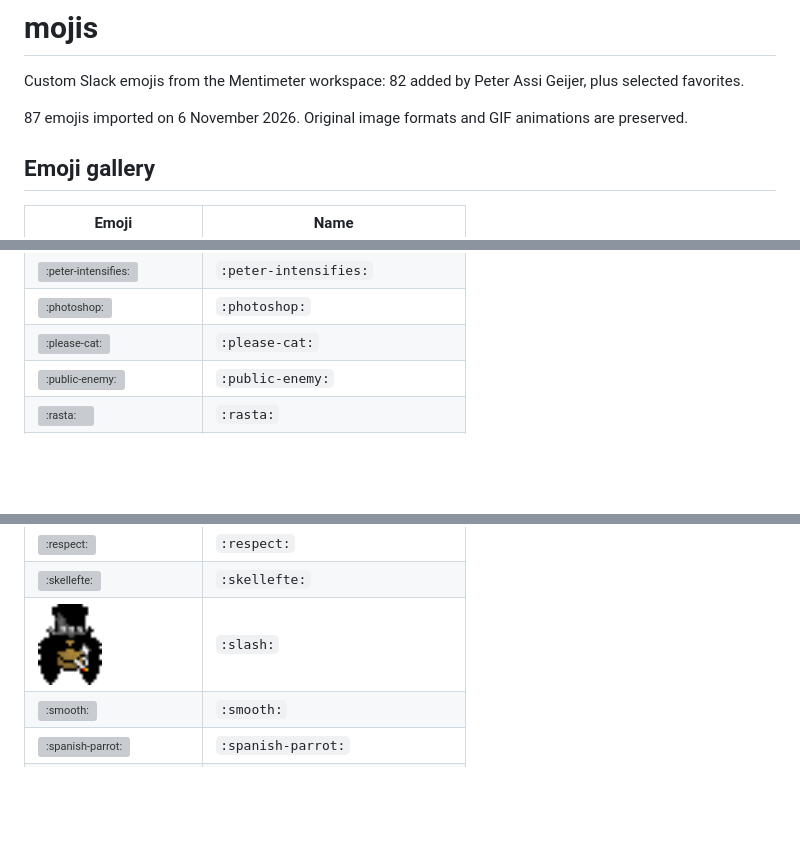
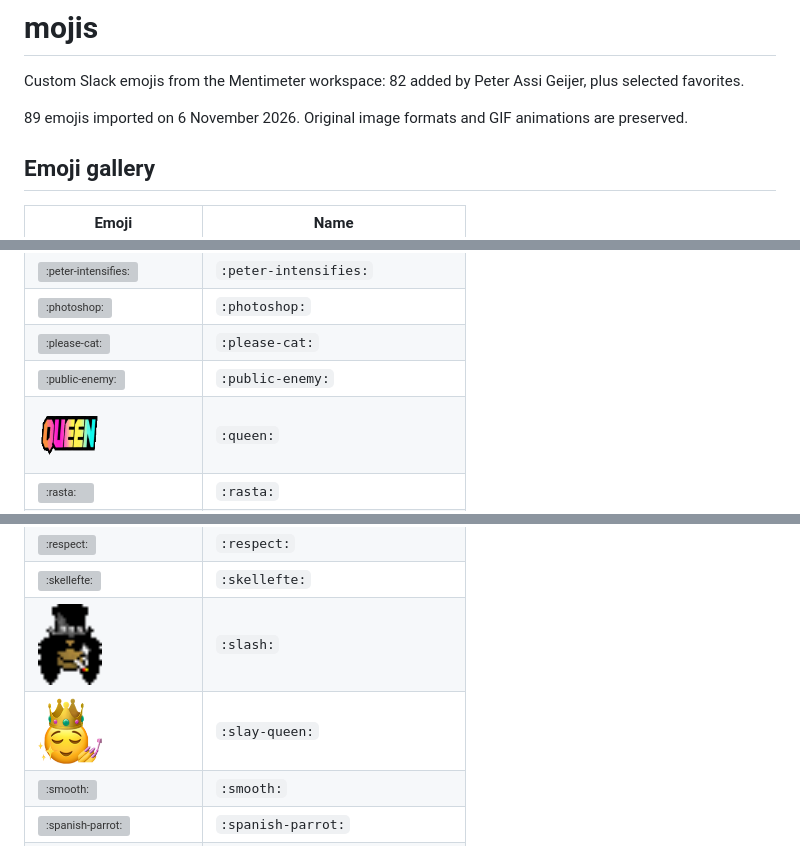
Before and after one commit to peter-assi/mojis, a Markdown page: README.md, 3 parts joined by grey strips. GitHub-like rendering; pictures changed too: emojis/queen.gif (added), emojis/slay-queen.png (added); blank space fills up the shorter version; grey boxes are pictures that could not be loaded.

Commit message:
Add queen and slay-queen emojis

```diff
--- a/README.md
+++ b/README.md
@@ -2,7 +2,7 @@
 
 Custom Slack emojis from the Mentimeter workspace: 82 added by Peter Assi Geijer, plus selected favorites.
 
-87 emojis imported on 6 November 2026. Original image formats and GIF animations are preserved.
+89 emojis imported on 6 November 2026. Original image formats and GIF animations are preserved.
 
 ## Emoji gallery
 
@@ -77,12 +77,14 @@ Custom Slack emojis from the Mentimeter workspace: 82 added by Peter Assi Geijer
 | <img src="emojis/photoshop.png" alt=":photoshop:" width="64" /> | `:photoshop:` |
 | <img src="emojis/please-cat.jpg" alt=":please-cat:" width="64" /> | `:please-cat:` |
 | <img src="emojis/public-enemy.jpg" alt=":public-enemy:" width="64" /> | `:public-enemy:` |
+| <img src="emojis/queen.gif" alt=":queen:" width="64" /> | `:queen:` |
 | <img src="emojis/rasta.png" alt=":rasta:" width="64" /> | `:rasta:` |
 | <img src="emojis/reddit_pranked.png" alt=":reddit_pranked:" width="64" /> | `:reddit_pranked:` |
 | <img src="emojis/reddit_pranked-1.png" alt=":reddit_pranked-1:" width="64" /> | `:reddit_pranked-1:` |
 | <img src="emojis/respect.gif" alt=":respect:" width="64" /> | `:respect:` |
 | <img src="emojis/skellefte.png" alt=":skellefte:" width="64" /> | `:skellefte:` |
 | <img src="emojis/slash.gif" alt=":slash:" width="64" /> | `:slash:` |
+| <img src="emojis/slay-queen.png" alt=":slay-queen:" width="64" /> | `:slay-queen:` |
 | <img src="emojis/smooth.gif" alt=":smooth:" width="64" /> | `:smooth:` |
 | <img src="emojis/spanish-parrot.gif" alt=":spanish-parrot:" width="64" /> | `:spanish-parrot:` |
 | <img src="emojis/starecat.png" alt=":starecat:" width="64" /> | `:starecat:` |
```
